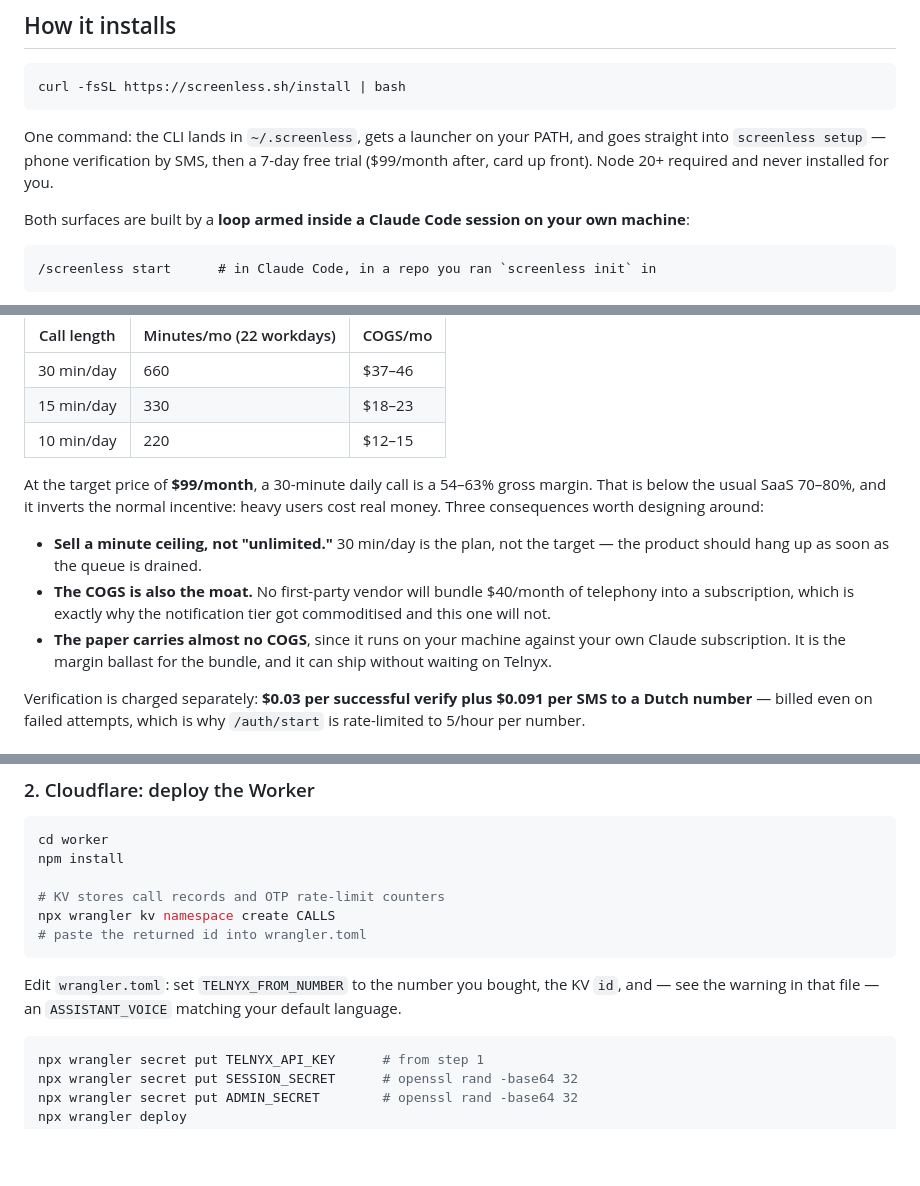
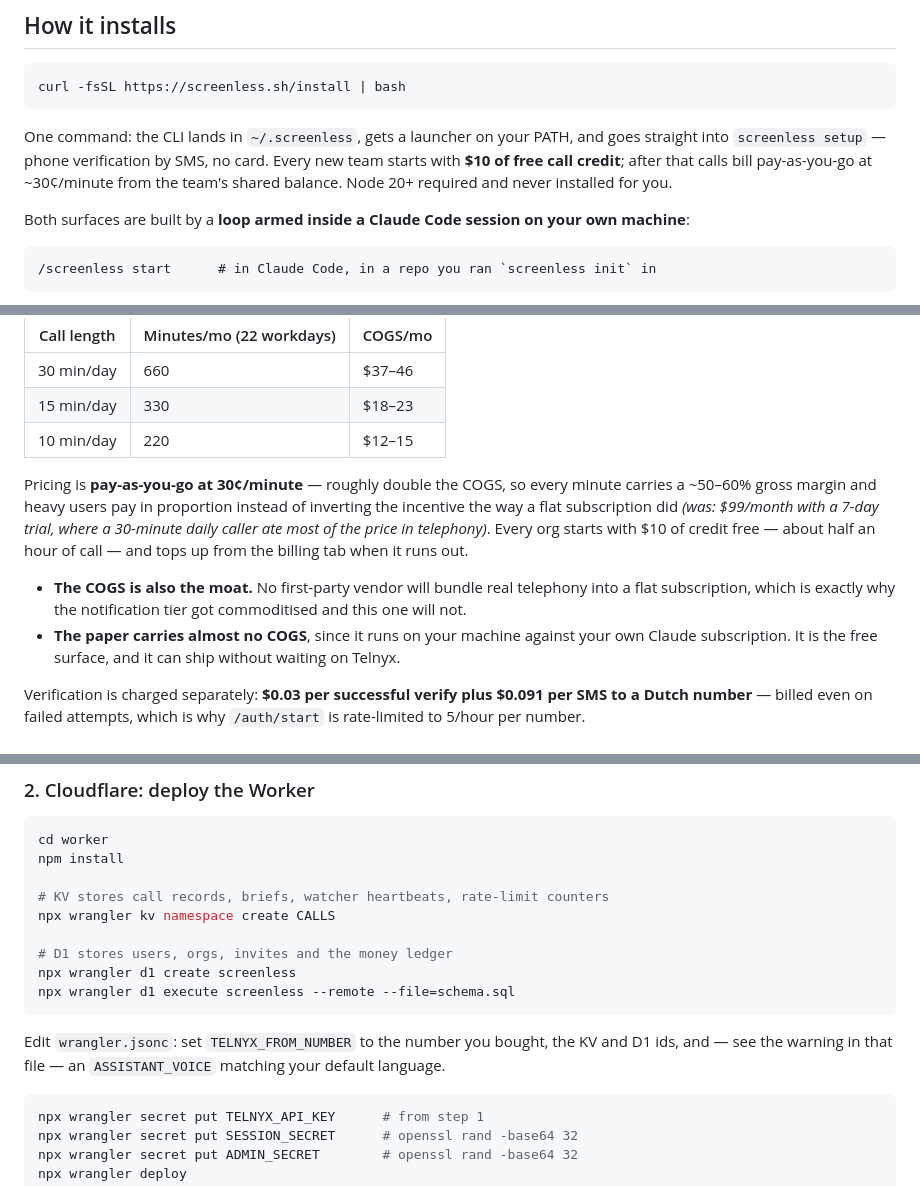
Before and after one commit to janwilmake/screenless, a Markdown page: README.md, 3 parts joined by grey strips. Rendered like a GitHub page; blank space fills up the shorter version.

````diff
--- a/README.md
+++ b/README.md
@@ -93,9 +93,10 @@ curl -fsSL https://screenless.sh/install | bash
 ```
 
 One command: the CLI lands in `~/.screenless`, gets a launcher on your PATH, and
-goes straight into `screenless setup` — phone verification by SMS, then a 7-day
-free trial ($99/month after, card up front). Node 20+ required and never
-installed for you.
+goes straight into `screenless setup` — phone verification by SMS, no card. Every
+new team starts with **$10 of free call credit**; after that calls bill
+pay-as-you-go at ~30¢/minute from the team's shared balance. Node 20+ required
+and never installed for you.
 
 Both surfaces are built by a **loop armed inside a Claude Code session on your
 own machine**:
@@ -212,18 +213,19 @@ Telnyx bills roughly **$0.056–0.07/minute** all-in ($0.05 voice AI + ~$0.004 L
 | 15 min/day  | 330                      | $18–23  |
 | 10 min/day  | 220                      | $12–15  |
 
-At the target price of **$99/month**, a 30-minute daily call is a 54–63% gross
-margin. That is below the usual SaaS 70–80%, and it inverts the normal incentive:
-heavy users cost real money. Three consequences worth designing around:
+Pricing is **pay-as-you-go at 30¢/minute** — roughly double the COGS, so every
+minute carries a ~50–60% gross margin and heavy users pay in proportion instead
+of inverting the incentive the way a flat subscription did *(was: $99/month with
+a 7-day trial, where a 30-minute daily caller ate most of the price in
+telephony)*. Every org starts with $10 of credit free — about half an hour of
+call — and tops up from the billing tab when it runs out.
 
-- **Sell a minute ceiling, not "unlimited."** 30 min/day is the plan, not the
-  target — the product should hang up as soon as the queue is drained.
-- **The COGS is also the moat.** No first-party vendor will bundle $40/month of
-  telephony into a subscription, which is exactly why the notification tier got
-  commoditised and this one will not.
+- **The COGS is also the moat.** No first-party vendor will bundle real
+  telephony into a flat subscription, which is exactly why the notification tier
+  got commoditised and this one will not.
 - **The paper carries almost no COGS**, since it runs on your machine against
-  your own Claude subscription. It is the margin ballast for the bundle, and it
-  can ship without waiting on Telnyx.
+  your own Claude subscription. It is the free surface, and it can ship without
+  waiting on Telnyx.
 
 Verification is charged separately: **$0.03 per successful verify plus $0.091 per
 SMS to a Dutch number** — billed even on failed attempts, which is why
@@ -260,14 +262,17 @@ as `api_key_ref`).
 cd worker
 npm install
 
-# KV stores call records and OTP rate-limit counters
+# KV stores call records, briefs, watcher heartbeats, rate-limit counters
 npx wrangler kv namespace create CALLS
-# paste the returned id into wrangler.toml
+
+# D1 stores users, orgs, invites and the money ledger
+npx wrangler d1 create screenless
+npx wrangler d1 execute screenless --remote --file=schema.sql
 ```
 
-Edit `wrangler.toml`: set `TELNYX_FROM_NUMBER` to the number you bought, the KV
-`id`, and — see the warning in that file — an `ASSISTANT_VOICE` matching your
-default language.
+Edit `wrangler.jsonc`: set `TELNYX_FROM_NUMBER` to the number you bought, the
+KV and D1 ids, and — see the warning in that file — an `ASSISTANT_VOICE`
+matching your default language.
 
 ```bash
 npx wrangler secret put TELNYX_API_KEY      # from step 1
````
Also changed, not shown: other parts of README.md (+41 -26 lines), loop/SKILL.md (+31 -6 lines).
